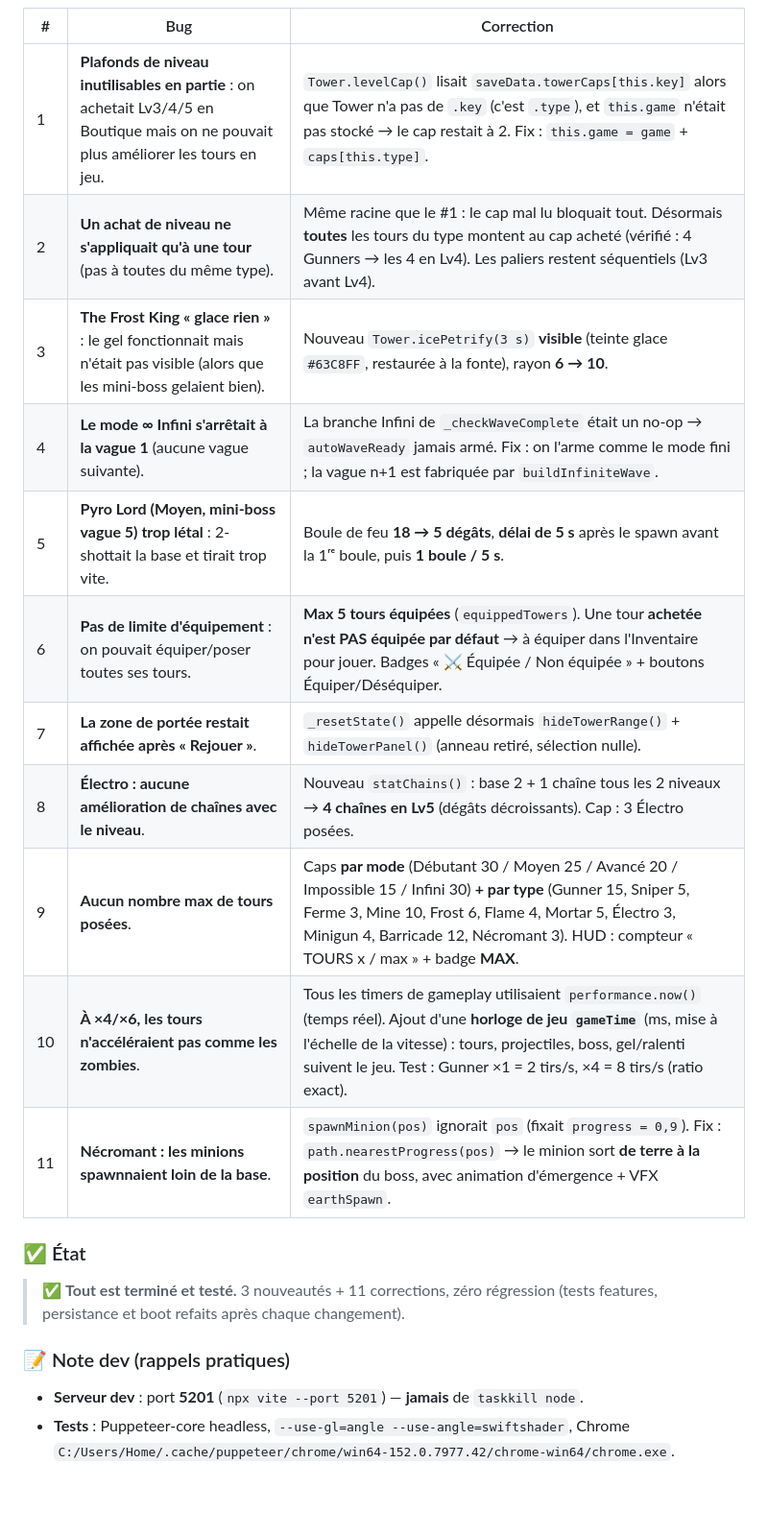
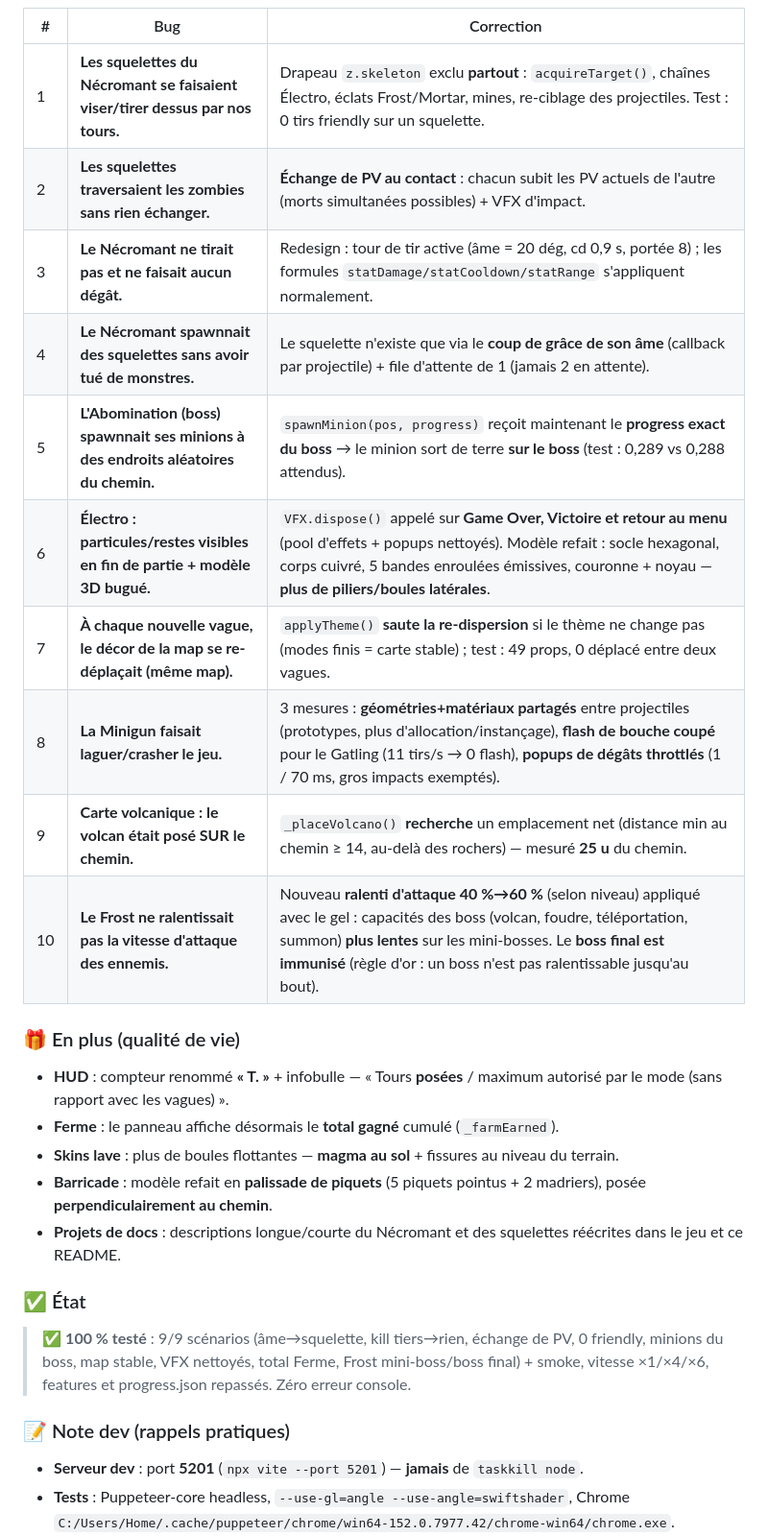
Before and after one commit to VirgileZZZ/Tower-Defense, a Markdown page: README.md, the part around one of its changes. Shown at 96% size. GitHub-like rendering; blank space fills up the shorter version.

```diff
--- a/README.md
+++ b/README.md
@@ -484,22 +472,31 @@ icades, squelettes, horloge…). Le **build de production doit rester propre** (
 
 | # | Bug | Correction |
 |---|---|---|
-| 1 | **Plafonds de niveau inutilisables en partie** : on achetait Lv3/4/5 en Boutique mais on ne pouvait plus améliorer les tours en jeu. | `Tower.levelCap()` lisait `saveData.towerCaps[this.key]` alors que Tower n'a pas de `.key` (c'est `.type`), et `this.game` n'était pas stocké → le cap restait à 2. Fix : `this.game = game` + `caps[this.type]`. |
-| 2 | **Un achat de niveau ne s'appliquait qu'à une tour** (pas à toutes du même type). | Même racine que le #1 : le cap mal lu bloquait tout. Désormais **toutes** les tours du type montent au cap acheté (vérifié : 4 Gunners → les 4 en Lv4). Les paliers restent séquentiels (Lv3 avant Lv4). |
-| 3 | **The Frost King « glace rien »** : le gel fonctionnait mais n'était pas visible (alors que les mini-boss gelaient bien). | Nouveau `Tower.icePetrify(3 s)` **visible** (teinte glace `#63C8FF`, restaurée à la fonte), rayon **6 → 10**. |
-| 4 | **Le mode ∞ Infini s'arrêtait à la vague 1** (aucune vague suivante). | La branche Infini de `_checkWaveComplete` était un no-op → `autoWaveReady` jamais armé. Fix : on l'arme comme le mode fini ; la vague n+1 est fabriquée par `buildInfiniteWave`. |
-| 5 | **Pyro Lord (Moyen, mini-boss vague 5) trop létal** : 2-shottait la base et tirait trop vite. | Boule de feu **18 → 5 dégâts**, **délai de 5 s** après le spawn avant la 1ʳᵉ boule, puis **1 boule / 5 s**. |
-| 6 | **Pas de limite d'équipement** : on pouvait équiper/poser toutes ses tours. | **Max 5 tours équipées** (`equippedTowers`). Une tour **achetée n'est PAS équipée par défaut** → à équiper dans l'Inventaire pour jouer. Badges « ⚔ Équipée / Non équipée » + boutons Équiper/Déséquiper. |
-| 7 | **La zone de portée restait affichée après « Rejouer »**. | `_resetState()` appelle désormais `hideTowerRange()` + `hideTowerPanel()` (anneau retiré, sélection nulle). |
-| 8 | **Électro : aucune amélioration de chaînes avec le niveau**. | Nouveau `statChains()` : base 2 + 1 chaîne tous les 2 niveaux → **4 chaînes en Lv5** (dégâts décroissants). Cap : 3 Électro posées. |
-| 9 | **Aucun nombre max de tours posées**. | Caps **par mode** (Débutant 30 / Moyen 25 / Avancé 20 / Impossible 15 / Infini 30) **+ par type** (Gunner 15, Sniper 5, Ferme 3, Mine 10, Frost 6, Flame 4, Mortar 5, Électro 3, Minigun 4, Barricade 12, Nécromant 3). HUD : compteur « TOURS x / max » + badge **MAX**. |
-| 10 | **À ×4/×6, les tours n'accéléraient pas comme les zombies**. | Tous les timers de gameplay utilisaient `performance.now()` (temps réel). Ajout d'une **horloge de jeu `gameTime`** (ms, mise à l'échelle de la vitesse) : tours, projectiles, boss, gel/ralenti suivent le jeu. Test : Gunner ×1 = 2 tirs/s, ×4 = 8 tirs/s (ratio exact). |
-| 11 | **Nécromant : les minions spawnnaient loin de la base**. | `spawnMinion(pos)` ignorait `pos` (fixait `progress = 0,9`). Fix : `path.nearestProgress(pos)` → le minion sort **de terre à la position** du boss, avec animation d'émergence + VFX `earthSpawn`. |
+| 1 | **Les squelettes du Nécromant se faisaient viser/tirer dessus par nos tours.** | Drapeau `z.skeleton` exclu **partout** : `acquireTarget()`, chaînes Électro, éclats Frost/Mortar, mines, re-ciblage des projectiles. Test : 0 tirs friendly sur un squelette. |
+| 2 | **Les squelettes traversaient les zombies sans rien échanger.** | **Échange de PV au contact** : chacun subit les PV actuels de l'autre (morts simultanées possibles) + VFX d'impact. |
+| 3 | **Le Nécromant ne tirait pas et ne faisait aucun dégât.** | Redesign : tour de tir active (âme = 20 dég, cd 0,9 s, portée 8) ; les formules `statDamage/statCooldown/statRange` s'appliquent normalement. |
+| 4 | **Le Nécromant spawnnait des squelettes sans avoir tué de monstres.** | Le squelette n'existe que via le **coup de grâce de son âme** (callback par projectile) + file d'attente de 1 (jamais 2 en attente). |
+| 5 | **L'Abomination (boss) spawnnait ses minions à des endroits aléatoires du chemin.** | `spawnMinion(pos, progress)` reçoit maintenant le **progress exact du boss** → le minion sort de terre **sur le boss** (test : 0,289 vs 0,288 attendus). |
+| 6 | **Électro : particules/restes visibles en fin de partie + modèle 3D bugué.** | `VFX.dispose()` appelé sur **Game Over, Victoire et retour au menu** (pool d'effets + popups nettoyés). Modèle refait : socle hexagonal, corps cuivré, 5 bandes enroulées émissives, couronne + noyau — **plus de piliers/boules latérales**. |
+| 7 | **À chaque nouvelle vague, le décor de la map se re-déplaçait (même map).** | `applyTheme()` **saute la re-dispersion** si le thème ne change pas (modes finis = carte stable) ; test : 49 props, 0 déplacé entre deux vagues. |
+| 8 | **La Minigun faisait laguer/crasher le jeu.** | 3 mesures : **géométries+matériaux partagés** entre projectiles (prototypes, plus d'allocation/instançage), **flash de bouche coupé** pour le Gatling (11 tirs/s → 0 flash), **popups de dégâts throttlés** (1 / 70 ms, gros impacts exemptés). |
+| 9 | **Carte volcanique : le volcan était posé SUR le chemin.** | `_placeVolcano()` **recherche** un emplacement net (distance min au chemin ≥ 14, au-delà des rochers) — mesuré **25 u** du chemin. |
+| 10 | **Le Frost ne ralentissait pas la vitesse d'attaque des ennemis.** | Nouveau **ralenti d'attaque 40 %→60 %** (selon niveau) appliqué avec le gel : capacités des boss (volcan, foudre, téléportation, summon) **plus lentes** sur les mini-bosses. Le **boss final est immunisé** (règle d'or : un boss n'est pas ralentissable jusqu'au bout). |
+
+### 🎁 En plus (qualité de vie)
+
+- **HUD** : compteur renommé **« T. »** + infobulle — « Tours **posées** / maximum autorisé par le mode (sans rapport avec les vagues) ».
+- **Ferme** : le panneau affiche désormais le **total gagné** cumulé (`_farmEarned`).
+- **Skins lave** : plus de boules flottantes — **magma au sol** + fissures au niveau du terrain.
+- **Barricade** : modèle refait en **palissade de piquets** (5 piquets pointus + 2 madriers), posée **perpendiculairement au chemin**.
+- **Projets de docs** : descriptions longue/courte du Nécromant et des squelettes réécrites dans le jeu et ce README.
 
 ### ✅ État
-> ✅ **Tout est terminé et testé.** 3 nouveautés + 11 corrections, zéro régression (tests features, persistance et boot refaits après chaque changement).
+
+> ✅ **100 % testé** : 9/9 scénarios (âme→squelette, kill tiers→rien, échange de PV, 0 friendly, minions du boss, map stable, VFX nettoyés, total Ferme, Frost mini-boss/boss final) + smoke, vitesse ×1/×4/×6, features et progress.json repassés. Zéro erreur console.
 
 ### 📝 Note dev (rappels pratiques)
+
 - **Serveur dev** : port **5201** (`npx vite --port 5201`) — **jamais** de `taskkill node`.
 - **Tests** : Puppeteer-core headless, `--use-gl=angle --use-angle=swiftshader`, Chrome `C:/Users/Home/.cache/puppeteer/chrome/win64-152.0.7977.42/chrome-win64/chrome.exe`.
 - `window.__game`, `window.__CONFIG`, `window.__DIFFICULTIES`, `window.__terrainHeight` exposés par `main.js` après init.
```
Also changed, not shown: other parts of README.md (+10 -22 lines).
